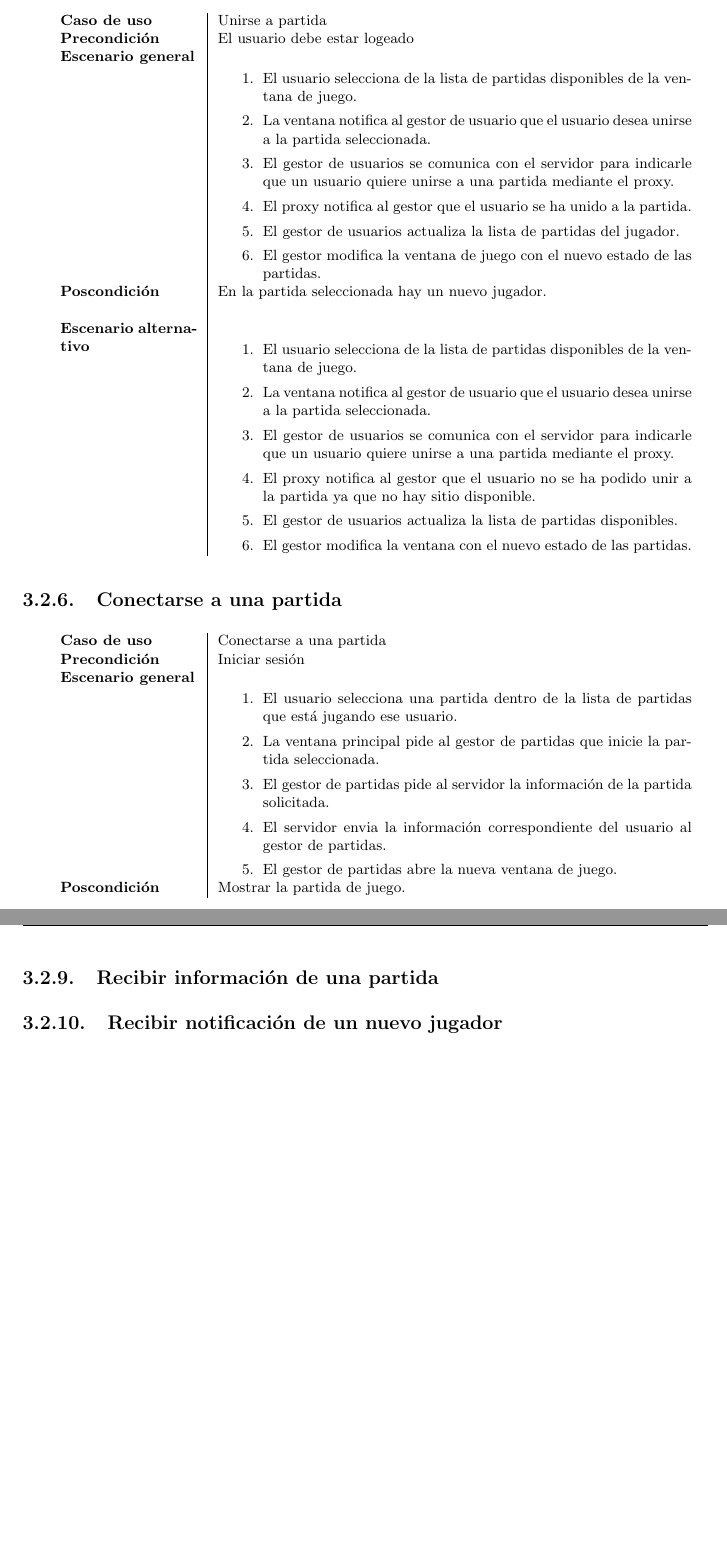
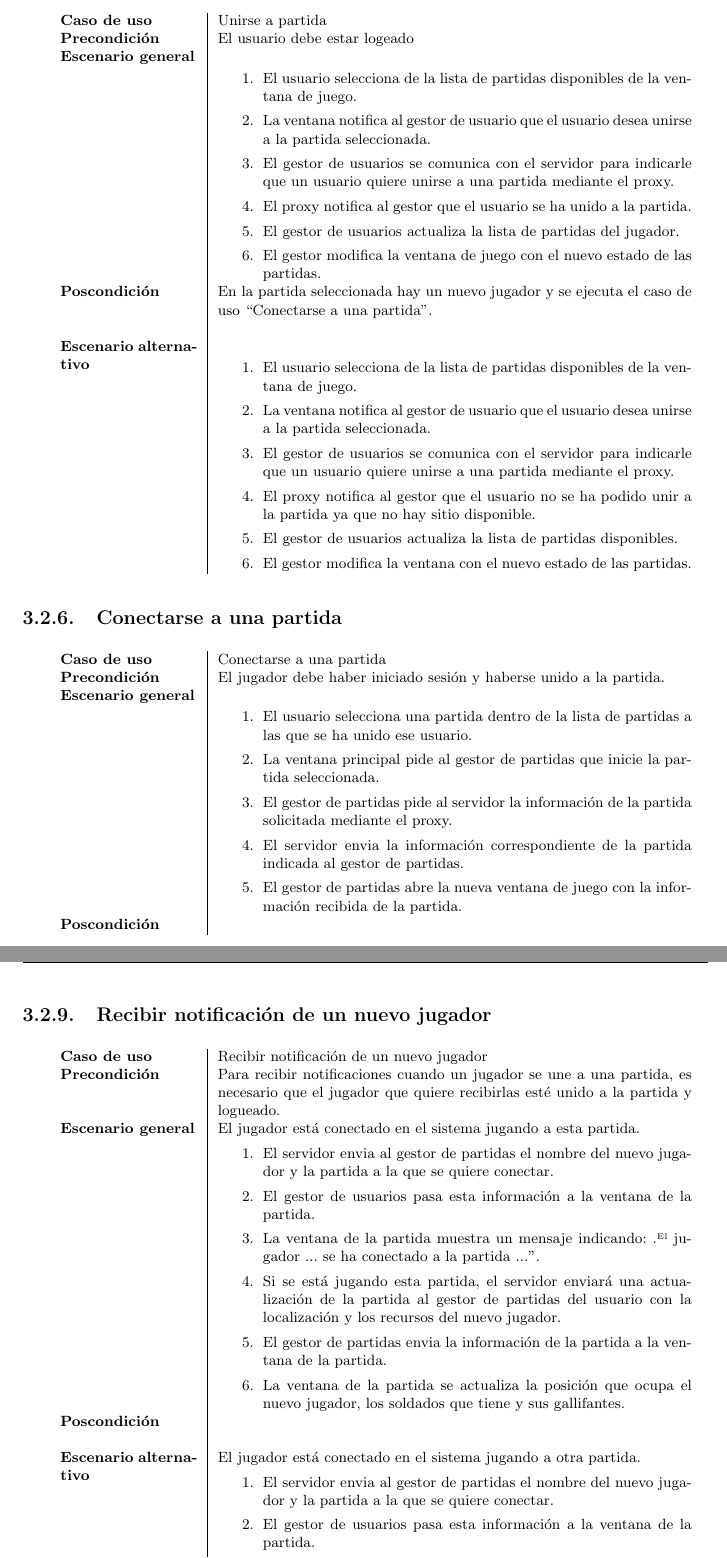
Before and after one commit to ricki/iso2010-11-doc, a LaTeX document (latex/srs/srs.tex, which reads latex/srs/03-requisitos.tex): two parts of pages 11 and 13 of 13 before the commit and two parts of pages 11 and 13 of 14 after it, joined at a grey line, cut so that both start at the same text, the shorter picture padded with empty space. Compiled offline with pdfLaTeX.

Commit message:
Recibir notificación de un nuevo jugador

```diff
--- a/latex/srs/03-requisitos.tex
+++ b/latex/srs/03-requisitos.tex
@@ -108,7 +108,8 @@ partidas.
 partida.
 \end{enumerate} \\
 
-\textbf{Poscondición} & En el sistema hay una nueva partida.\\ \\
+\textbf{Poscondición} & En el sistema hay una nueva partida y se ejecuta el caso
+ de uso ``Unirse a partida''.\\ \\
 
 \textbf{Escenario alternativo} & \begin{enumerate}
 \item El usuario selecciona de la ventana de juego crear una nueva partida.
@@ -153,7 +154,8 @@ usuario quiere unirse a una partida mediante el proxy.
 partidas.
 \end{enumerate} \\
 
-\textbf{Poscondición} & En la partida seleccionada hay un nuevo jugador.\\ \\
+\textbf{Poscondición} & En la partida seleccionada hay un nuevo jugador y se
+ejecuta el caso de uso ``Conectarse a una partida''.\\ \\
 
 \textbf{Escenario alternativo} & \begin{enumerate}
 \item El usuario selecciona de la lista de partidas disponibles de la ventana de
@@ -177,22 +179,24 @@ partida ya que no hay sitio disponible.
 
 \textbf{Caso de uso} & Conectarse a una partida \\
 
-\textbf{Precondición} &  Iniciar sesión\\
+\textbf{Precondición} & El jugador debe haber iniciado sesión y haberse unido a
+la partida.\\
 
 \textbf{Escenario general} & \begin{enumerate}
-\item El usuario selecciona una partida dentro de la lista de partidas que está
-jugando ese usuario.
+\item El usuario selecciona una partida dentro de la lista de partidas a las que
+se ha unido ese usuario.
 \item La ventana principal pide al gestor de partidas que inicie la partida
 seleccionada.
 \item El gestor de partidas pide al servidor la información de la partida
-solicitada.
-\item El servidor envia la información correspondiente del usuario al gestor de
-partidas.
-\item El gestor de partidas abre la nueva ventana de juego.
+solicitada mediante el proxy.
+\item El servidor envia la información correspondiente de la partida indicada al
+gestor de partidas.
+\item El gestor de partidas abre la nueva ventana de juego con la información
+recibida de la partida.
 
 \end{enumerate} \\
 
-\textbf{Poscondición} & Mostrar la partida de juego.
+\textbf{Poscondición}
 
 \end{tabularx}
 }
@@ -244,9 +248,51 @@ de partidas comenzadas.
 \end{tabularx}
 }
 
-\subsection{Recibir información de una partida}
+\subsection{Recibir notificación de un nuevo jugador}
 
-\subsection{Recibir notificación de un nuevo jugador}
+{\footnotesize
+\begin{tabularx}{0.95\textwidth}{p{0.2\textwidth}|X}
+
+\textbf{Caso de uso} & Recibir notificación de un nuevo jugador \\
+
+\textbf{Precondición} & Para recibir notificaciones cuando un jugador se une a
+una partida, es necesario que el jugador que quiere recibirlas esté unido a la
+partida y logueado. \\
+
+\textbf{Escenario general} & El jugador está conectado en el sistema jugando a
+esta partida.\begin{enumerate}
+
+\item El servidor envia al gestor de partidas el nombre del nuevo jugador y la
+partida a la que se quiere conectar.
+\item El gestor de usuarios pasa esta información a la ventana de la partida.
+\item La ventana de la partida muestra un mensaje indicando: "El jugador ... se
+ha conectado a la partida ...".
+\item Si se está jugando esta partida, el servidor enviará una actualización de
+la partida al gestor de partidas del usuario con la localización y los recursos
+del nuevo jugador.
+\item El gestor de partidas envia la información de la partida a la ventana de
+la partida.
+\item La ventana de la partida se actualiza la posición que ocupa el nuevo
+jugador, los soldados que tiene y sus gallifantes.
+\end{enumerate} \\
+
+\textbf{Poscondición} & \\ \\
+
+\textbf{Escenario alternativo} & El jugador está conectado en el sistema jugando
+a otra partida.\begin{enumerate}
+\item El servidor envia al gestor de partidas el nombre del nuevo jugador y la
+partida a la que se quiere conectar.
+\item El gestor de usuarios pasa esta información a la ventana de la partida.
+\item La ventana de la partida muestra un mensaje indicando: "El jugador ... se
+ha conectado a la partida ...".
+\end{enumerate} \\
+
+% En el caso de que el usuario no esté conectado, la aplicación cliente no tiene
+% que hacer nada, es el servidor el que tiene que enviar un correo electrónico
+% al usuario.
+
+\end{tabularx}
+}
 
 \subsection{Realizar un movimiento}
 
```
Also changed, not shown: latex/srs/03-requisitos.tex (8 more changed lines).
